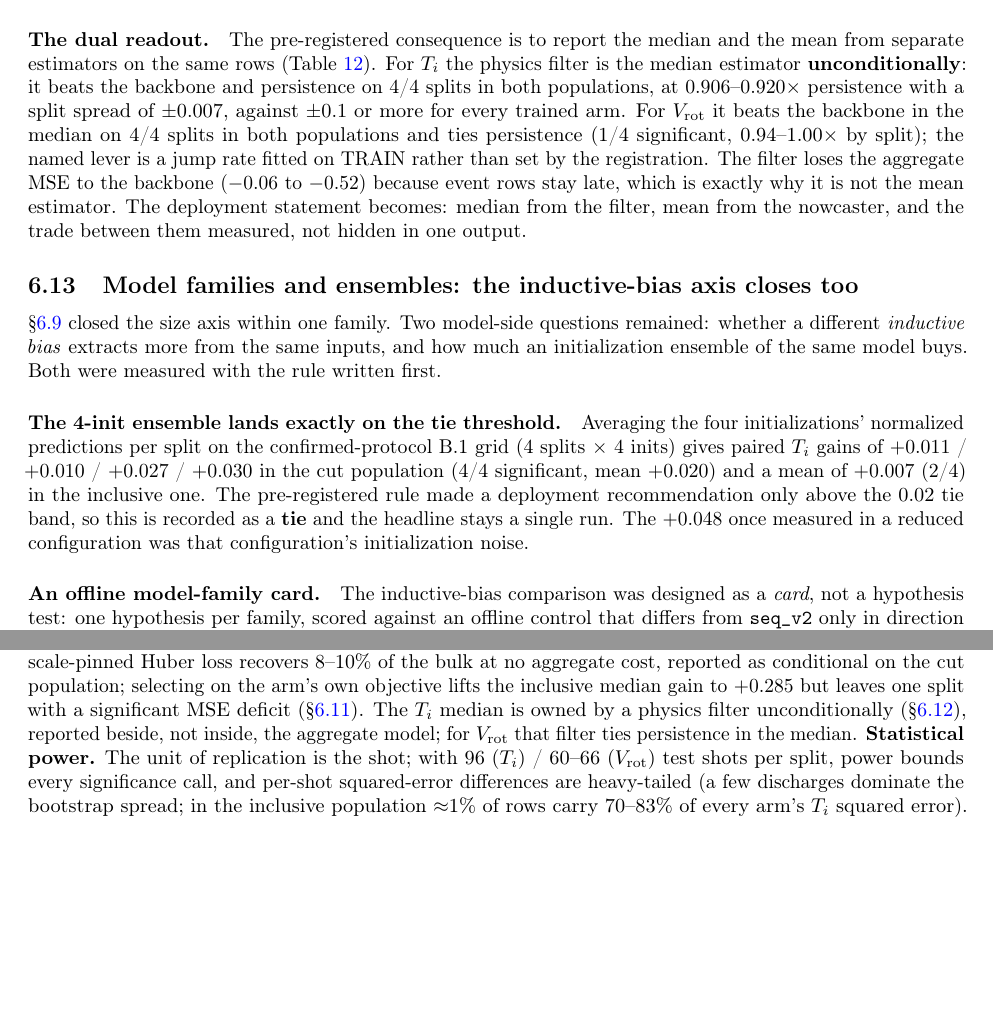
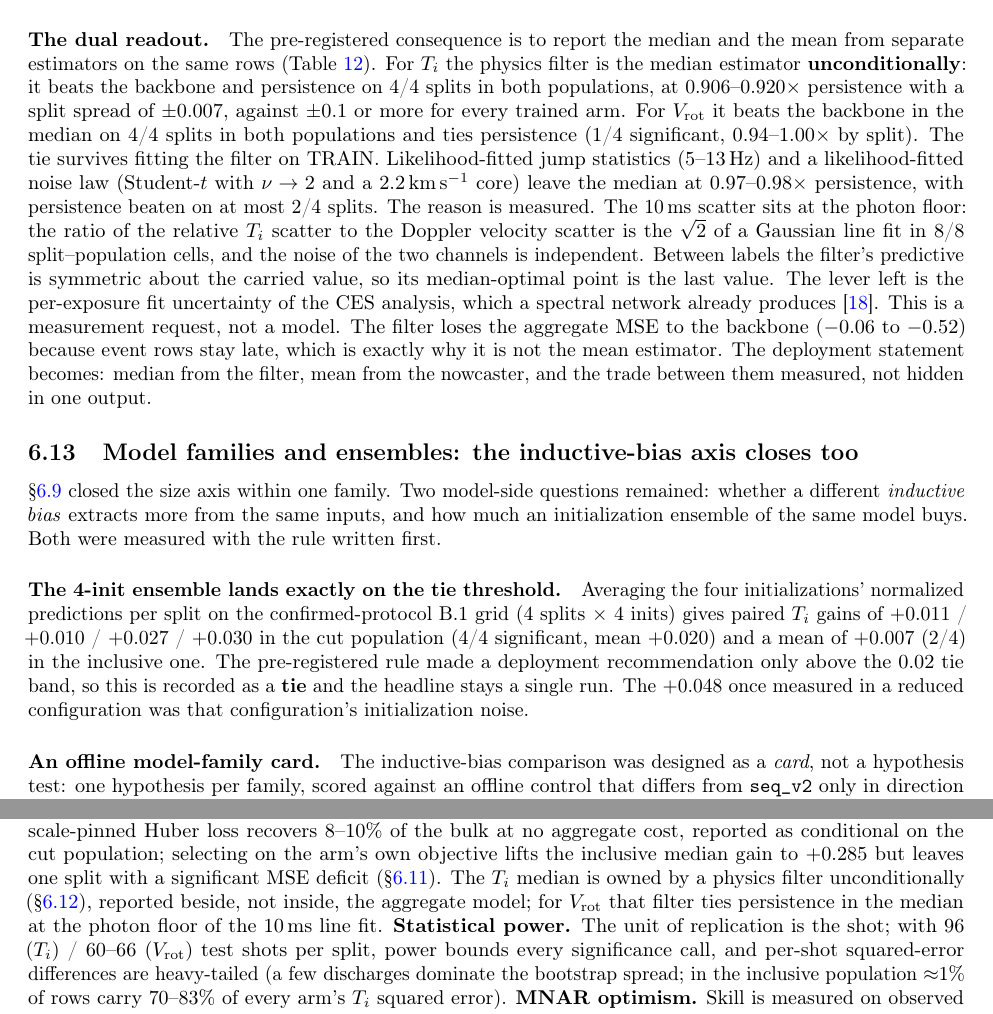
Before and after one commit to iseungsang01/ml-intern-revision, a LaTeX paper (docs/paper/main.tex): two parts of pages 22 and 28 of 33, joined at a grey line, cut so that both start at the same text, the shorter picture padded with empty space. Compiled offline with pdfLaTeX.

Commit message:
Paper sec. physfilter: the V_rot median tie now cites its measured cause instead of naming the TRAIN-fitted jump rate as the lever -- likelihood-fitted jump statistics (B.23) and noise law (B.24, nu -> 2, 2.2 km/s core) leave the median at 0.97-0.98x persistence, the 10 ms scatter is at the photon floor (sqrt 2 line-fit ratio 8/8, independent channel noise, B.26), and the remaining lever is per-exposure CES fit uncertainty (NN-CES); limitations line follows; main.pdf and main_ko.pdf recompiled, no undefined references

```diff
--- a/docs/paper/main.tex
+++ b/docs/paper/main.tex
@@ -1676,8 +1676,18 @@ and the mean from separate estimators on the same rows (Table~\ref{tab:dual}). F
 the backbone and persistence on 4/4 splits in both populations, at 0.906--0.920$\times$
 persistence with a split spread of $\pm0.007$, against $\pm0.1$ or more for every
 trained arm. For \Vrot{} it beats the backbone in the median on 4/4 splits in both
-populations and ties persistence (1/4 significant, 0.94--1.00$\times$ by split); the
-named lever is a jump rate fitted on TRAIN rather than set by the registration. The
+populations and ties persistence (1/4 significant, 0.94--1.00$\times$ by split). The
+tie survives fitting the filter on TRAIN. Likelihood-fitted jump statistics
+(5--13\,Hz) and a likelihood-fitted noise law (Student-$t$ with $\nu\to2$ and a
+2.2\,km\,s$^{-1}$ core) leave the median at 0.97--0.98$\times$ persistence, with
+persistence beaten on at most 2/4 splits. The reason is measured. The 10\,ms scatter
+sits at the photon floor: the ratio of the relative \Ti{} scatter to the Doppler
+velocity scatter is the $\sqrt2$ of a Gaussian line fit in 8/8 split--population
+cells, and the noise of the two channels is independent. Between labels the filter's
+predictive is symmetric about the carried value, so its median-optimal point is the
+last value. The lever left is the per-exposure fit uncertainty of the CES analysis,
+which a spectral network already produces~\citep{Lee2026NeuralNetworkbased}. This
+is a measurement request, not a model. The
 filter loses the aggregate MSE to the backbone ($-0.06$ to $-0.52$) because event
 rows stay late, which is exactly why it is not the mean estimator. The deployment
 statement becomes: median from the filter, mean from the nowcaster, and the trade
@@ -2143,7 +2153,7 @@ as conditional on the cut population; selecting on the arm's own objective lifts
 $+0.285$ but leaves one split with a significant MSE deficit (\S\ref{sec:bulk}). The
 \Ti{} median is owned by a physics filter unconditionally (\S\ref{sec:physfilter}),
 reported beside, not inside, the aggregate model; for \Vrot{} that filter ties
-persistence in the median.
+persistence in the median at the photon floor of the 10\,ms line fit.
 \textbf{Statistical power.} The unit of replication is the shot; with 96 (\Ti) /
 60--66 (\Vrot) test shots per split, power bounds every significance call, and
 per-shot squared-error differences are heavy-tailed (a few discharges dominate the
```
Also changed, not shown: docs/paper/main_ko.tex (+11 -3 lines), docs/paper/main.pdf, docs/paper/main_ko.pdf.
